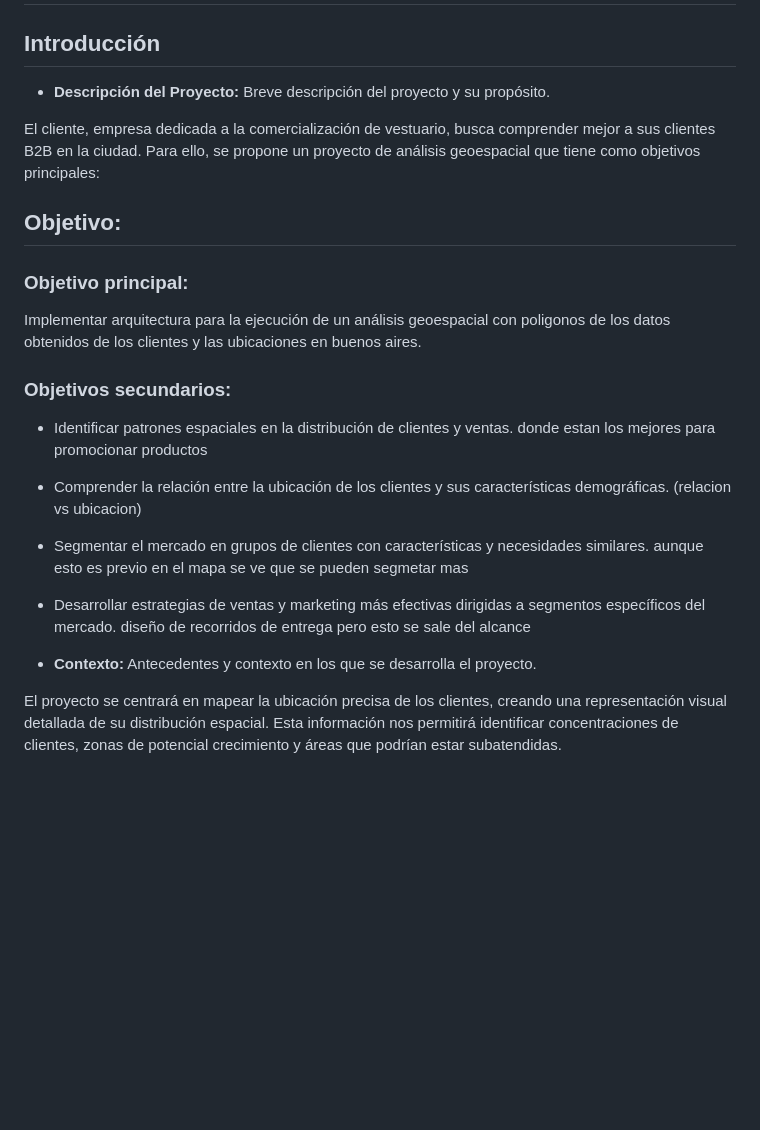
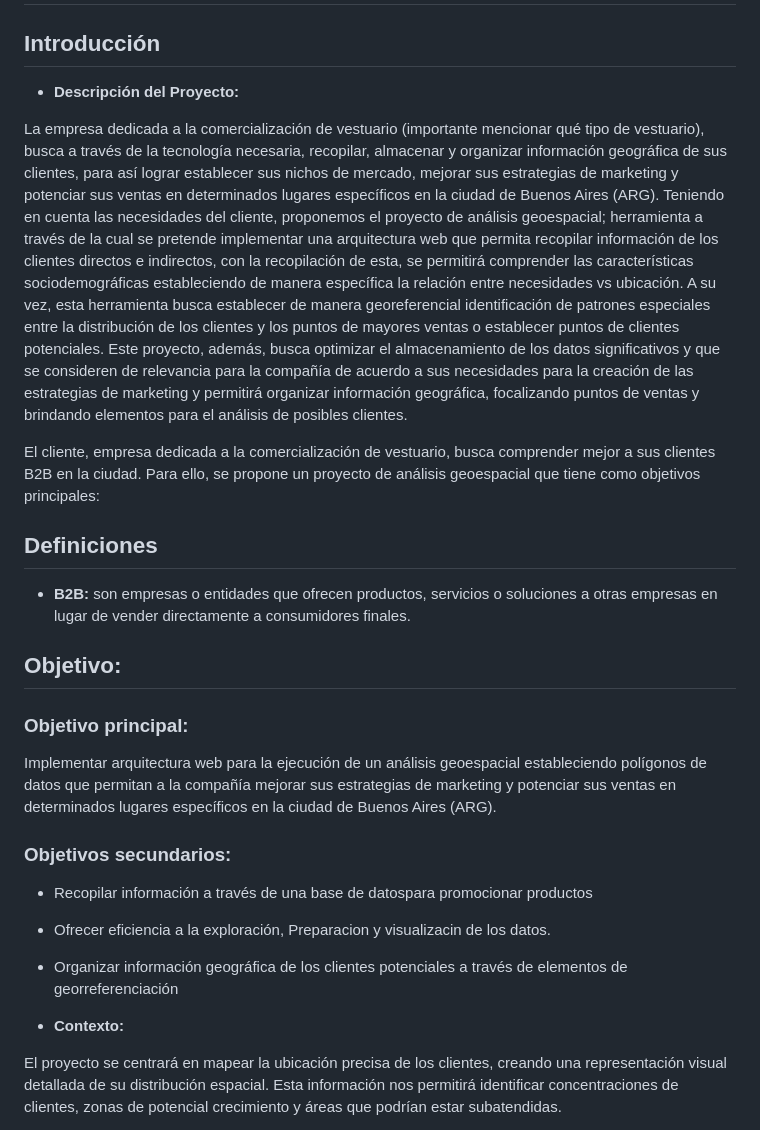
Before and after one commit to japipe05/jave_buenos_aires_py_cmp, a Markdown page: README.md, the part around the change printed below. GitHub-like rendering; blank space fills up the shorter version.

```diff
--- a/README.md
+++ b/README.md
@@ -3,24 +3,30 @@
 
 ## Introducción
 
-- **Descripción del Proyecto:** Breve descripción del proyecto y su propósito.
+- **Descripción del Proyecto:**
+
+La empresa dedicada a la comercialización de vestuario (importante mencionar qué tipo de vestuario), busca a través de la tecnología necesaria, recopilar, almacenar y organizar información geográfica de sus clientes, para así lograr establecer sus nichos de mercado, mejorar sus estrategias de marketing y potenciar sus ventas en determinados lugares específicos en la ciudad de Buenos Aires (ARG).
+Teniendo en cuenta las necesidades del cliente, proponemos el proyecto de análisis geoespacial; herramienta a través de la cual se pretende implementar una arquitectura web que permita recopilar información de los clientes directos e indirectos, con la recopilación de esta, se permitirá comprender las características sociodemográficas estableciendo de manera específica la relación entre necesidades vs ubicación. A su vez, esta herramienta busca establecer de manera georeferencial identificación de patrones especiales entre la distribución de los clientes y los puntos de mayores ventas o establecer puntos de clientes potenciales. Este proyecto, además, busca optimizar el almacenamiento de los datos significativos y que se consideren de relevancia para la compañía de acuerdo a sus necesidades para la creación de las estrategias de marketing y permitirá organizar información geográfica, focalizando puntos de ventas y brindando elementos para el análisis de posibles clientes.
 
 El cliente, empresa dedicada a la comercialización de vestuario, busca comprender mejor a sus clientes B2B en la ciudad. Para ello, se propone un proyecto de análisis geoespacial que tiene como objetivos principales:
+
+## Definiciones
+
+- **B2B:** son empresas o entidades que ofrecen productos, servicios o soluciones a otras empresas en lugar de vender directamente a consumidores finales.
 
 ## Objetivo:
 
 ### Objetivo principal:
 
-Implementar arquitectura para la ejecución de un análisis geoespacial con poligonos de los datos obtenidos de los clientes y las ubicaciones en buenos aires.
+Implementar arquitectura web para la ejecución de un análisis geoespacial estableciendo polígonos de datos que permitan a la compañía mejorar sus estrategias de marketing y potenciar sus ventas en determinados lugares específicos en la ciudad de Buenos Aires (ARG).
 
 ### Objetivos secundarios:
 
-- Identificar patrones espaciales en la distribución de clientes y ventas.  donde estan los mejores para promocionar productos
-- Comprender la relación entre la ubicación de los clientes y sus características demográficas. (relacion vs ubicacion)
-- Segmentar el mercado en grupos de clientes con características y necesidades similares.  aunque esto es previo en el mapa se ve que se pueden segmetar mas
-- Desarrollar estrategias de ventas y marketing más efectivas dirigidas a segmentos específicos del mercado. diseño de recorridos de entrega pero esto se sale del alcance
+- Recopilar información a través de una base de datospara promocionar productos
+- Ofrecer eficiencia a la exploración, Preparacion y visualizacin de los datos.
+- Organizar información geográfica de los clientes potenciales a través de elementos de georreferenciación
 
-- **Contexto:** Antecedentes y contexto en los que se desarrolla el proyecto.
+- **Contexto:**
 
 El proyecto se centrará en mapear la ubicación precisa de los clientes, creando una representación visual detallada de su distribución espacial. Esta información nos permitirá identificar concentraciones de clientes, zonas de potencial crecimiento y áreas que podrían estar subatendidas.
 
```
Also changed, not shown: other parts of README.md (+40 -21 lines), doc/img/arquitectura.png (added), doc/img/arquitectura_componetes.png (added), doc/img/tipos_datos_mongo.png (added), doc/img/tipos_datos_postgres.png (added), 2 other files.
